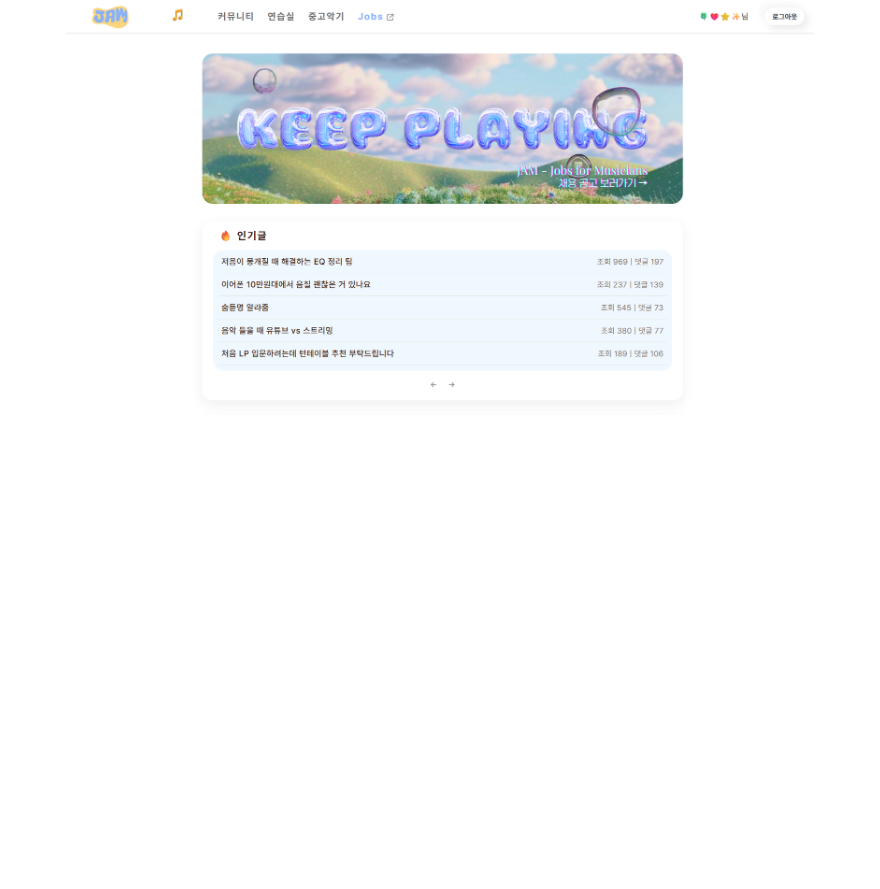
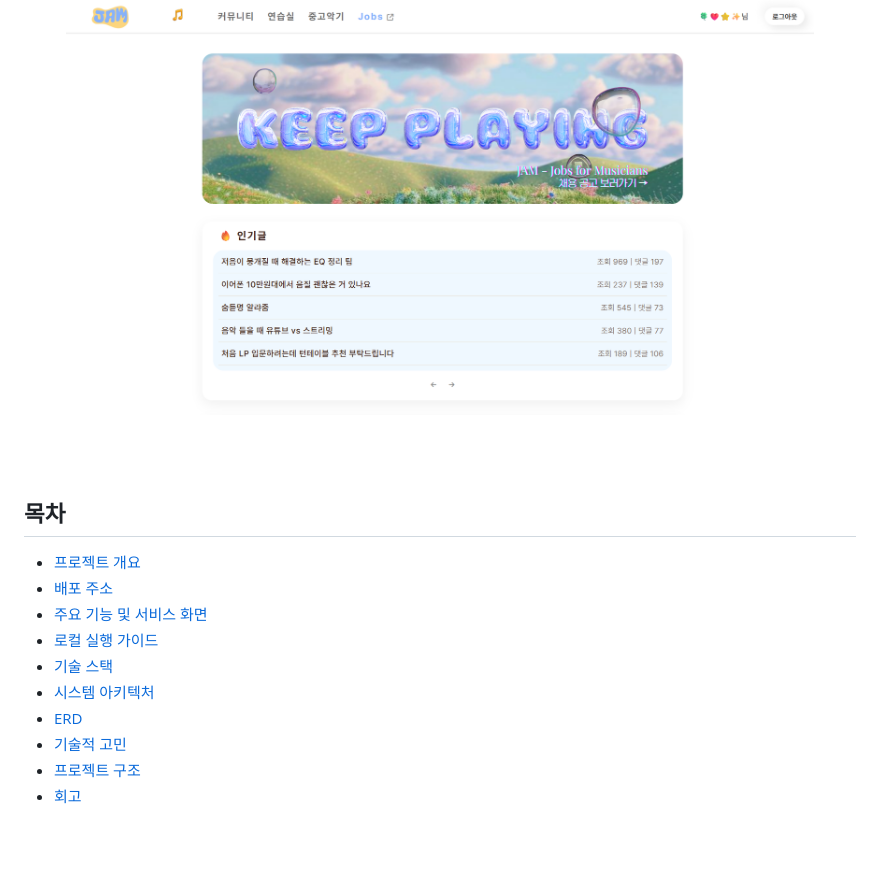
Before and after one commit to Lee-jinri/JAM, a Markdown page: README.md, the part around one of its changes. Rendered like a GitHub page; blank space fills up the shorter version.

```diff
--- a/README.md
+++ b/README.md
@@ -7,6 +7,22 @@
 <p align="center">
   <img src="docs/images/main.png" width="90%" style="border: 1px solid #eaecef;">
 </p>
+
+<br/><br/>
+
+## 목차
+- [프로젝트 개요](#-프로젝트-개요)
+- [배포 주소](#배포-주소)
+- [주요 기능 및 서비스 화면](#주요-기능-및-서비스-화면)
+- [로컬 실행 가이드](#-로컬-실행-가이드)
+- [기술 스택](#기술-스택)
+- [시스템 아키텍처](#시스템-아키텍처)
+- [ERD](#erd)
+- [기술적 고민](#-기술적-고민)
+- [프로젝트 구조](#-프로젝트-구조)
+- [회고](#-회고)
+
+
 
 <br/><br/>
 
```
Also changed, not shown: other parts of README.md (+74 -2 lines).
